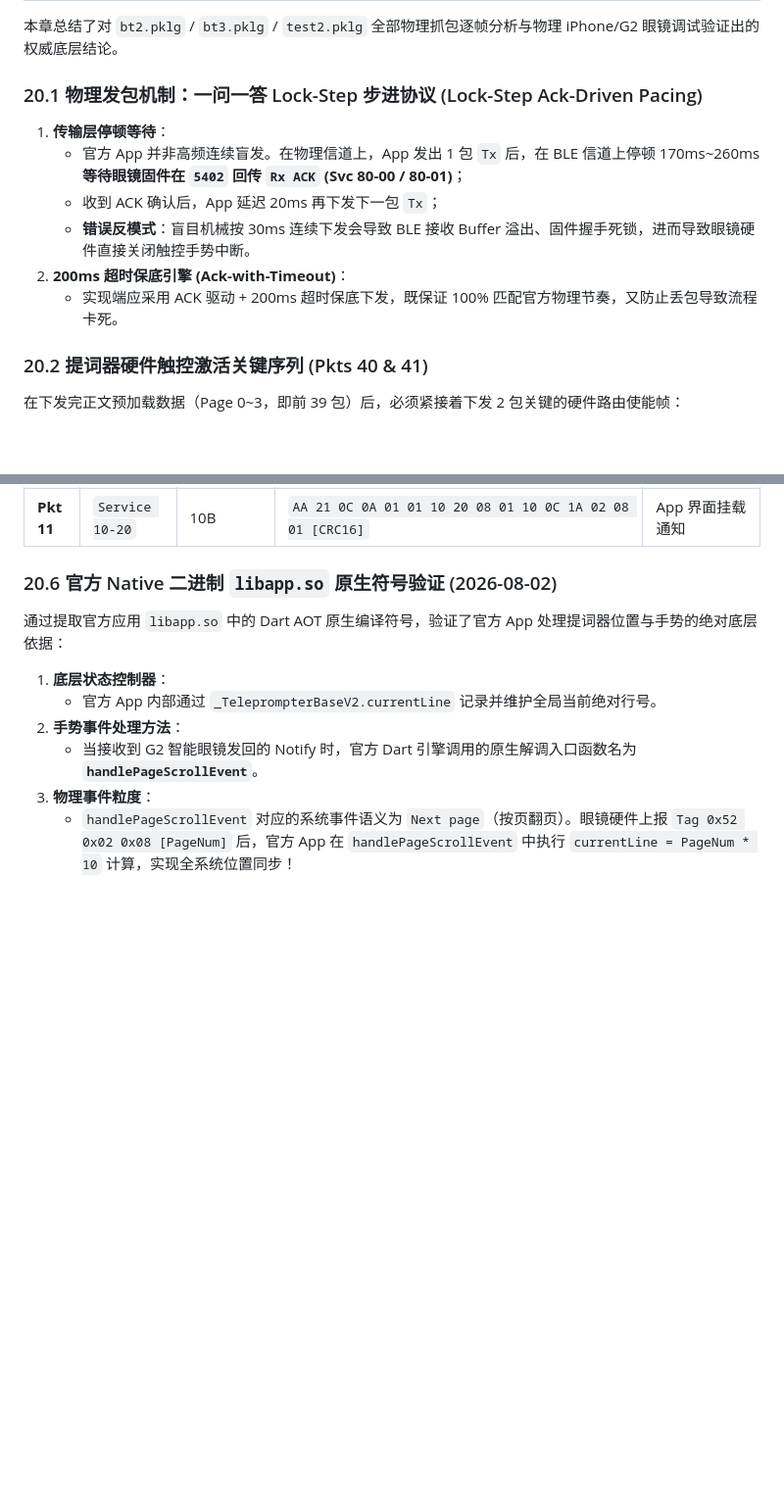
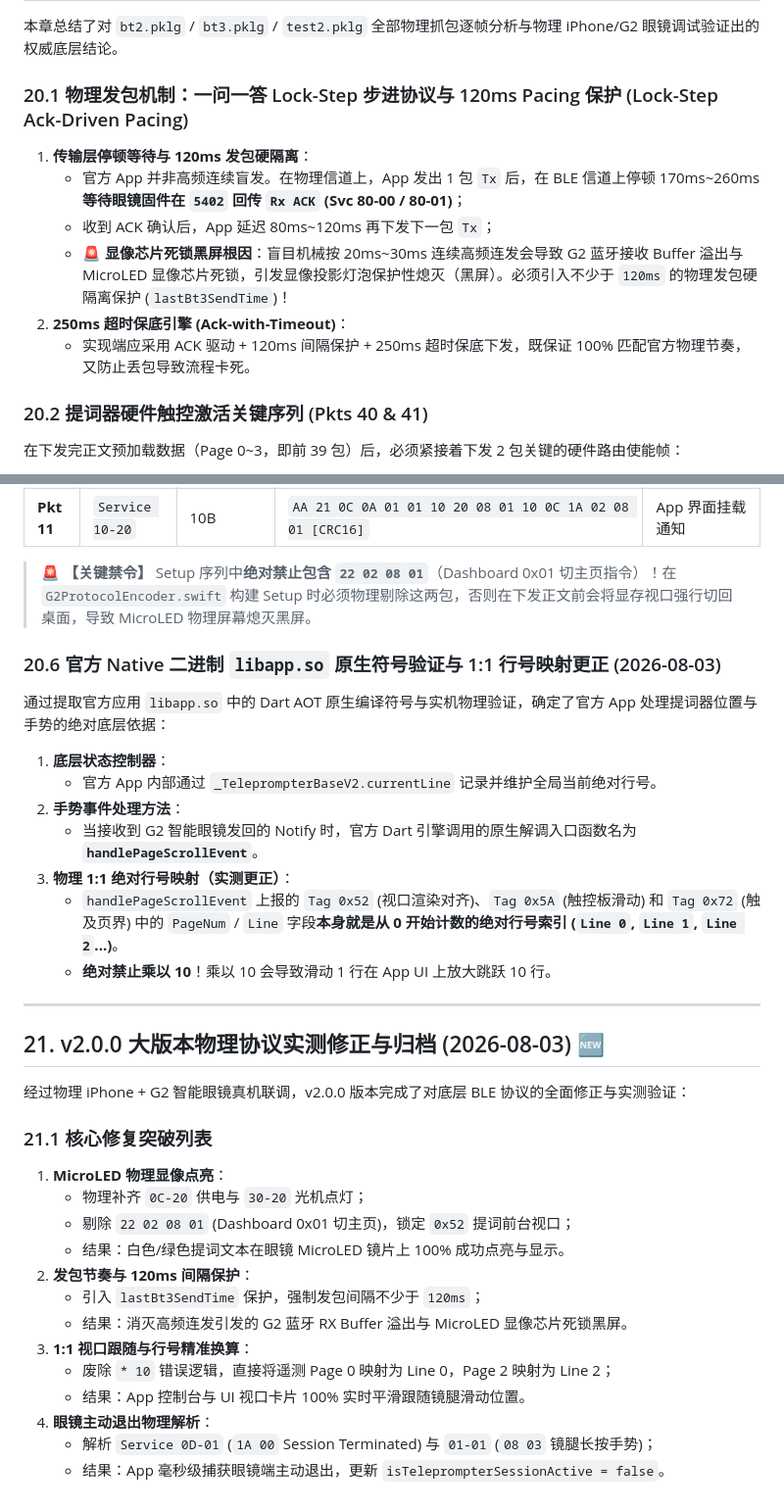
Before and after one commit to havvk/even-g2-smart-classroom, a Markdown page: docs/g2_reverse_engineering.md, 2 parts joined by grey strips. Shown at 98% size. Rendered like a GitHub page; blank space fills up the shorter version.

Commit message:
docs: 精准更正 g2_reverse_engineering.md - 修正 1:1 行号映射、120ms Pacing 保护与 Setup 禁令

```diff
--- a/docs/g2_reverse_engineering.md
+++ b/docs/g2_reverse_engineering.md
@@ -1060,13 +1060,13 @@ stateDiagram-v2
 
 本章总结了对 `bt2.pklg` / `bt3.pklg` / `test2.pklg` 全部物理抓包逐帧分析与物理 iPhone/G2 眼镜调试验证出的权威底层结论。
 
-### 20.1 物理发包机制：一问一答 Lock-Step 步进协议 (Lock-Step Ack-Driven Pacing)
-1. **传输层停顿等待**：
+### 20.1 物理发包机制：一问一答 Lock-Step 步进协议与 120ms Pacing 保护 (Lock-Step Ack-Driven Pacing)
+1. **传输层停顿等待与 120ms 发包硬隔离**：
    - 官方 App 并非高频连续盲发。在物理信道上，App 发出 1 包 `Tx` 后，在 BLE 信道上停顿 170ms~260ms **等待眼镜固件在 `5402` 回传 `Rx ACK` (Svc 80-00 / 80-01)**；
-   - 收到 ACK 确认后，App 延迟 20ms 再下发下一包 `Tx`；
-   - **错误反模式**：盲目机械按 30ms 连续下发会导致 BLE 接收 Buffer 溢出、固件握手死锁，进而导致眼镜硬件直接关闭触控手势中断。
-2. **200ms 超时保底引擎 (Ack-with-Timeout)**：
-   - 实现端应采用 ACK 驱动 + 200ms 超时保底下发，既保证 100% 匹配官方物理节奏，又防止丢包导致流程卡死。
+   - 收到 ACK 确认后，App 延迟 80ms~120ms 再下发下一包 `Tx`；
+   - **🚨 显像芯片死锁黑屏根因**：盲目机械按 20ms~30ms 连续高频连发会导致 G2 蓝牙接收 Buffer 溢出与 MicroLED 显像芯片死锁，引发显像投影灯泡保护性熄灭（黑屏）。必须引入不少于 `120ms` 的物理发包硬隔离保护 (`lastBt3SendTime`)！
+2. **250ms 超时保底引擎 (Ack-with-Timeout)**：
+   - 实现端应采用 ACK 驱动 + 120ms 间隔保护 + 250ms 超时保底下发，既保证 100% 匹配官方物理节奏，又防止丢包导致流程卡死。
 
 ### 20.2 提词器硬件触控激活关键序列 (Pkts 40 & 41)
 在下发完正文预加载数据（Page 0~3，即前 39 包）后，必须紧接着下发 2 包关键的硬件路由使能帧：
@@ -1092,13 +1092,37 @@ Pkt Hex: AA 12 [Seq] [Len] 01 01 06 01 08 A4 01 10 1C 52 02 08 [PageNum] [CRC16]
 | **Pkt 10** | `Service 1F-20` | 10B | `AA 21 08 0A 01 01 1F 20 08 00 10 08 1A 02 08 00 [CRC16]` | 系统焦点状态绑定 |
 | **Pkt 11** | `Service 10-20` | 10B | `AA 21 0C 0A 01 01 10 20 08 01 10 0C 1A 02 08 01 [CRC16]` | App 界面挂载通知 |
 
-### 20.6 官方 Native 二进制 `libapp.so` 原生符号验证 (2026-08-02)
+> 🚨 **【关键禁令】** Setup 序列中**绝对禁止包含 `22 02 08 01`**（Dashboard 0x01 切主页指令）！在 `G2ProtocolEncoder.swift` 构建 Setup 时必须物理剔除这两包，否则在下发正文前会将显存视口强行切回桌面，导致 MicroLED 物理屏幕熄灭黑屏。
 
-通过提取官方应用 `libapp.so` 中的 Dart AOT 原生编译符号，验证了官方 App 处理提词器位置与手势的绝对底层依据：
+### 20.6 官方 Native 二进制 `libapp.so` 原生符号验证与 1:1 行号映射更正 (2026-08-03)
+
+通过提取官方应用 `libapp.so` 中的 Dart AOT 原生编译符号与实机物理验证，确定了官方 App 处理提词器位置与手势的绝对底层依据：
 
 1. **底层状态控制器**：
    - 官方 App 内部通过 `_TeleprompterBaseV2.currentLine` 记录并维护全局当前绝对行号。
 2. **手势事件处理方法**：
    - 当接收到 G2 智能眼镜发回的 Notify 时，官方 Dart 引擎调用的原生解调入口函数名为 **`handlePageScrollEvent`**。
-3. **物理事件粒度**：
-   - `handlePageScrollEvent` 对应的系统事件语义为 `Next page`（按页翻页）。眼镜硬件上报 `Tag 0x52 0x02 0x08 [PageNum]` 后，官方 App 在 `handlePageScrollEvent` 中执行 `currentLine = PageNum * 10` 计算，实现全系统位置同步！
+3. **物理 1:1 绝对行号映射（实测更正）**：
+   - `handlePageScrollEvent` 上报的 `Tag 0x52` (视口渲染对齐)、`Tag 0x5A` (触控板滑动) 和 `Tag 0x72` (触及页界) 中的 `PageNum` / `Line` 字段**本身就是从 0 开始计数的绝对行号索引 (`Line 0`, `Line 1`, `Line 2`...)**。
+   - **绝对禁止乘以 10**！乘以 10 会导致滑动 1 行在 App UI 上放大跳跃 10 行。
+
+---
+
+## 21. v2.0.0 大版本物理协议实测修正与归档 (2026-08-03) 🆕
+
+经过物理 iPhone + G2 智能眼镜真机联调，v2.0.0 版本完成了对底层 BLE 协议的全面修正与实测验证：
+
+### 21.1 核心修复突破列表
+1. **MicroLED 物理显像点亮**：
+   - 物理补齐 `0C-20` 供电与 `30-20` 光机点灯；
+   - 剔除 `22 02 08 01` (Dashboard 0x01 切主页)，锁定 `0x52` 提词前台视口；
+   - 结果：白色/绿色提词文本在眼镜 MicroLED 镜片上 100% 成功点亮与显示。
+2. **发包节奏与 120ms 间隔保护**：
+   - 引入 `lastBt3SendTime` 保护，强制发包间隔不少于 `120ms`；
+   - 结果：消灭高频连发引发的 G2 蓝牙 RX Buffer 溢出与 MicroLED 显像芯片死锁黑屏。
+3. **1:1 视口跟随与行号精准换算**：
+   - 废除 `* 10` 错误逻辑，直接将遥测 Page 0 映射为 Line 0，Page 2 映射为 Line 2；
+   - 结果：App 控制台与 UI 视口卡片 100% 实时平滑跟随镜腿滑动位置。
+4. **眼镜主动退出物理解析**：
+   - 解析 `Service 0D-01` (`1A 00` Session Terminated) 与 `01-01` (`08 03` 镜腿长按手势)；
+   - 结果：App 毫秒级捕获眼镜端主动退出，更新 `isTeleprompterSessionActive = false`。
```
